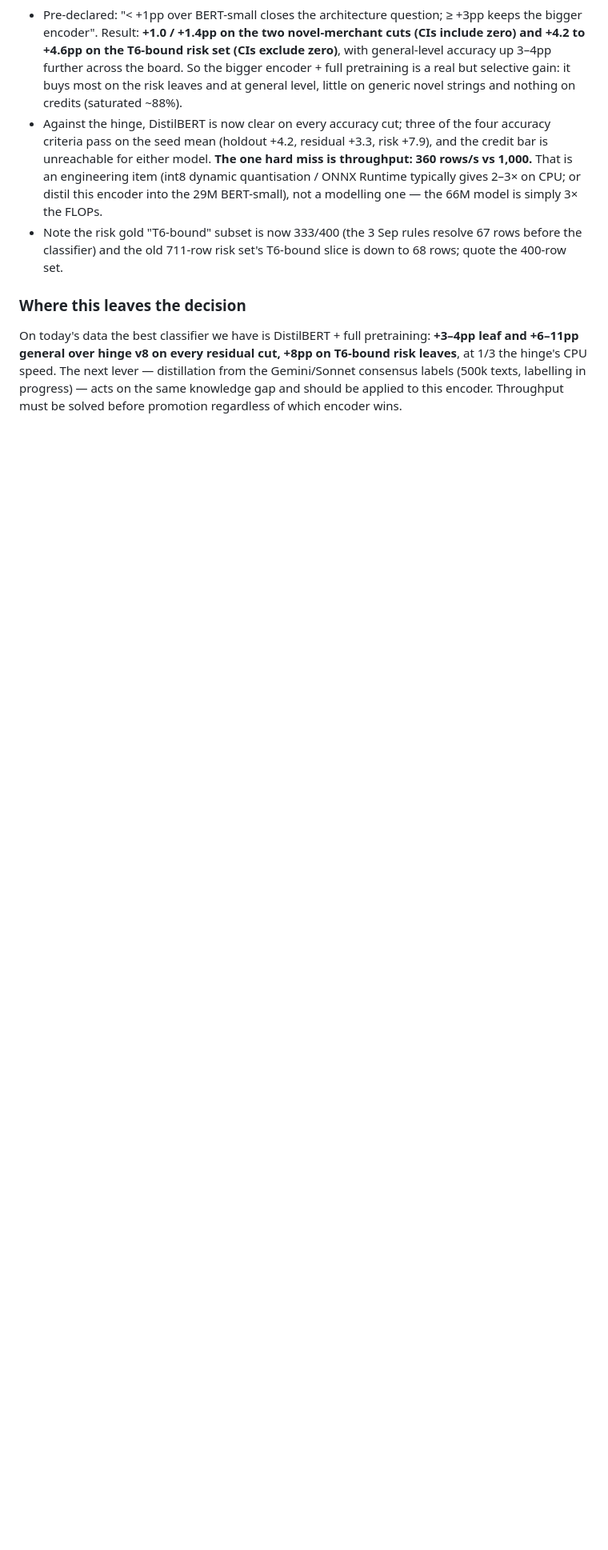
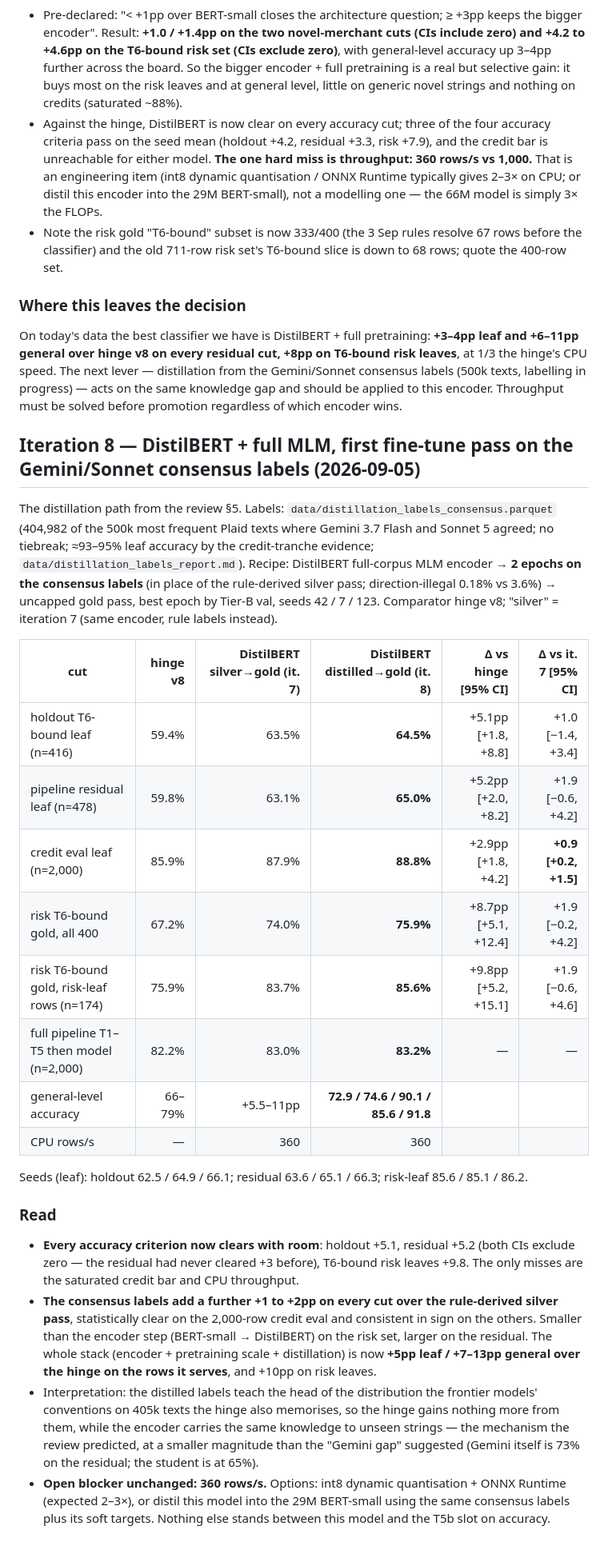
Before and after one commit to JoinRaylo/raylo-transaction-categorisation, a Markdown page: data/transformer_classifier_report.md, the part around the change. Shown at 80% size. Drawn GitHub-style; blank space fills up the shorter version.

Commit message:
Transformer iteration 8: consensus-label distillation on the DistilBERT encoder, 3 seeds vs hinge v8 (+5.1 novel merchants, +5.2 residual, +9.8 T6-bound risk leaves; all CIs exclude zero). Throughput remains the only blocker.
Co-Authored-By: Claude Fable 5.1 <noreply@anthropic.com>

```diff
--- a/data/transformer_classifier_report.md
+++ b/data/transformer_classifier_report.md
@@ -245,3 +245,44 @@ On today's data the best classifier we have is DistilBERT + full pretraining: **
 hinge's CPU speed. The next lever — distillation from the Gemini/Sonnet consensus labels (500k
 texts, labelling in progress) — acts on the same knowledge gap and should be applied to this
 encoder. Throughput must be solved before promotion regardless of which encoder wins.
+
+## Iteration 8 — DistilBERT + full MLM, first fine-tune pass on the Gemini/Sonnet consensus labels (2026-09-05)
+
+The distillation path from the review §5. Labels: `data/distillation_labels_consensus.parquet`
+(404,982 of the 500k most frequent Plaid texts where Gemini 3.7 Flash and Sonnet 5 agreed; no
+tiebreak; ≈93–95% leaf accuracy by the credit-tranche evidence; `data/distillation_labels_report.md`).
+Recipe: DistilBERT full-corpus MLM encoder → **2 epochs on the consensus labels** (in place of
+the rule-derived silver pass; direction-illegal 0.18% vs 3.6%) → uncapped gold pass, best epoch by
+Tier-B val, seeds 42 / 7 / 123. Comparator hinge v8; "silver" = iteration 7 (same encoder, rule
+labels instead).
+
+| cut | hinge v8 | DistilBERT silver→gold (it. 7) | **DistilBERT distilled→gold (it. 8)** | Δ vs hinge [95% CI] | Δ vs it. 7 [95% CI] |
+|---|---:|---:|---:|---:|---:|
+| holdout T6-bound leaf (n=416) | 59.4% | 63.5% | **64.5%** | +5.1pp [+1.8, +8.8] | +1.0 [−1.4, +3.4] |
+| pipeline residual leaf (n=478) | 59.8% | 63.1% | **65.0%** | +5.2pp [+2.0, +8.2] | +1.9 [−0.6, +4.2] |
+| credit eval leaf (n=2,000) | 85.9% | 87.9% | **88.8%** | +2.9pp [+1.8, +4.2] | **+0.9 [+0.2, +1.5]** |
+| risk T6-bound gold, all 400 | 67.2% | 74.0% | **75.9%** | +8.7pp [+5.1, +12.4] | +1.9 [−0.2, +4.2] |
+| risk T6-bound gold, risk-leaf rows (n=174) | 75.9% | 83.7% | **85.6%** | +9.8pp [+5.2, +15.1] | +1.9 [−0.6, +4.6] |
+| full pipeline T1–T5 then model (n=2,000) | 82.2% | 83.0% | **83.2%** | — | — |
+| general-level accuracy | 66–79% | +5.5–11pp | **72.9 / 74.6 / 90.1 / 85.6 / 91.8** | | |
+| CPU rows/s | — | 360 | 360 | | |
+
+Seeds (leaf): holdout 62.5 / 64.9 / 66.1; residual 63.6 / 65.1 / 66.3; risk-leaf 85.6 / 85.1 / 86.2.
+
+### Read
+- **Every accuracy criterion now clears with room**: holdout +5.1, residual +5.2 (both CIs
+  exclude zero — the residual had never cleared +3 before), T6-bound risk leaves +9.8. The only
+  misses are the saturated credit bar and CPU throughput.
+- **The consensus labels add a further +1 to +2pp on every cut over the rule-derived silver
+  pass**, statistically clear on the 2,000-row credit eval and consistent in sign on the others.
+  Smaller than the encoder step (BERT-small → DistilBERT) on the risk set, larger on the residual.
+  The whole stack (encoder + pretraining scale + distillation) is now **+5pp leaf / +7–13pp
+  general over the hinge on the rows it serves**, and +10pp on risk leaves.
+- Interpretation: the distilled labels teach the head of the distribution the frontier models'
+  conventions on 405k texts the hinge also memorises, so the hinge gains nothing more from them,
+  while the encoder carries the same knowledge to unseen strings — the mechanism the review
+  predicted, at a smaller magnitude than the "Gemini gap" suggested (Gemini itself is 73% on the
+  residual; the student is at 65%).
+- **Open blocker unchanged: 360 rows/s.** Options: int8 dynamic quantisation + ONNX Runtime
+  (expected 2–3×), or distil this model into the 29M BERT-small using the same consensus labels
+  plus its soft targets. Nothing else stands between this model and the T5b slot on accuracy.
```
Also changed, not shown: docs/review-2026-09-02-state-and-next-steps.md (+9 -0 lines).
